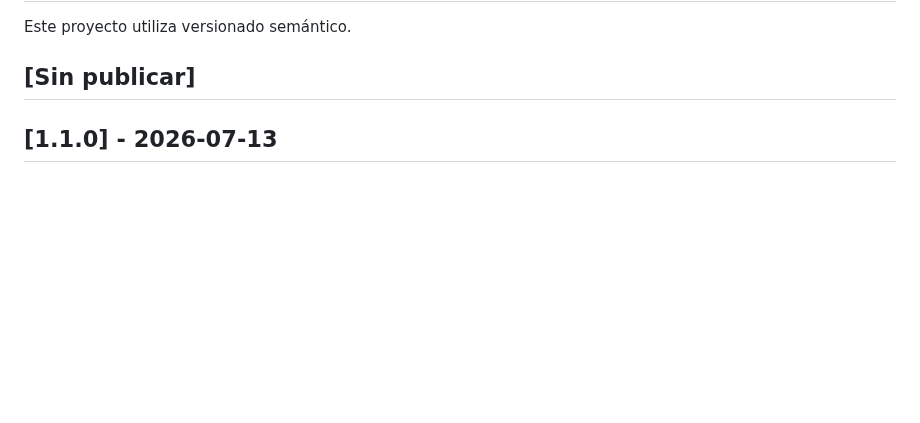
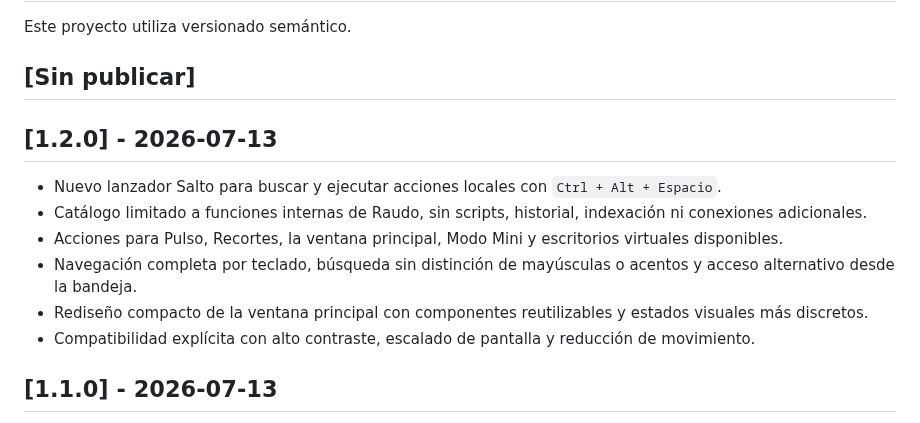
Before and after one commit to adrielcrv/raudo-windows, a Markdown page: CHANGELOG.md, the part around the change. GitHub-like rendering; blank space fills up the shorter version.

```diff
--- a/CHANGELOG.md
+++ b/CHANGELOG.md
@@ -3,6 +3,15 @@
 Este proyecto utiliza versionado semántico.
 
 ## [Sin publicar]
+
+## [1.2.0] - 2026-07-13
+
+- Nuevo lanzador Salto para buscar y ejecutar acciones locales con `Ctrl + Alt + Espacio`.
+- Catálogo limitado a funciones internas de Raudo, sin scripts, historial, indexación ni conexiones adicionales.
+- Acciones para Pulso, Recortes, la ventana principal, Modo Mini y escritorios virtuales disponibles.
+- Navegación completa por teclado, búsqueda sin distinción de mayúsculas o acentos y acceso alternativo desde la bandeja.
+- Rediseño compacto de la ventana principal con componentes reutilizables y estados visuales más discretos.
+- Compatibilidad explícita con alto contraste, escalado de pantalla y reducción de movimiento.
 
 ## [1.1.0] - 2026-07-13
 
```
Also changed, not shown: README.md (+14 -2 lines), docs/raudo-dark.png, docs/raudo-salto-dark.png (added), 16 other files.
